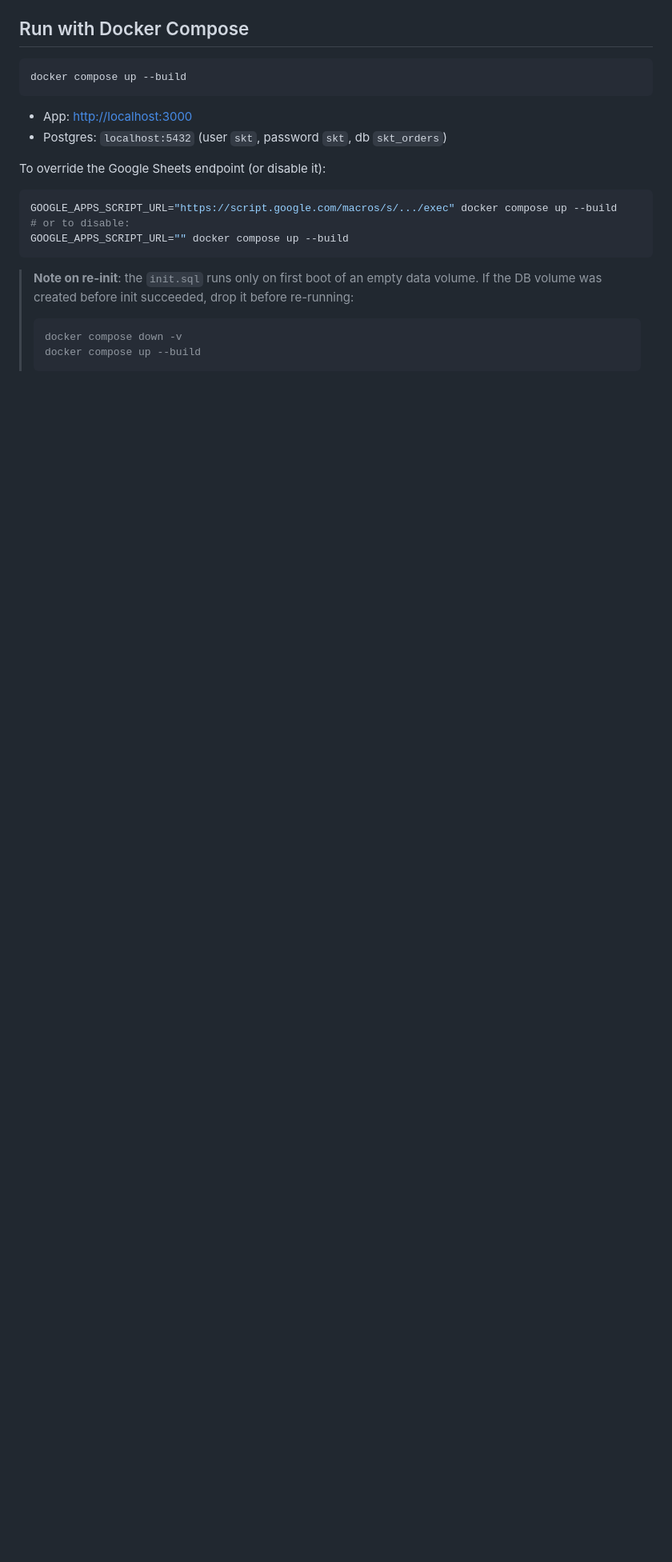
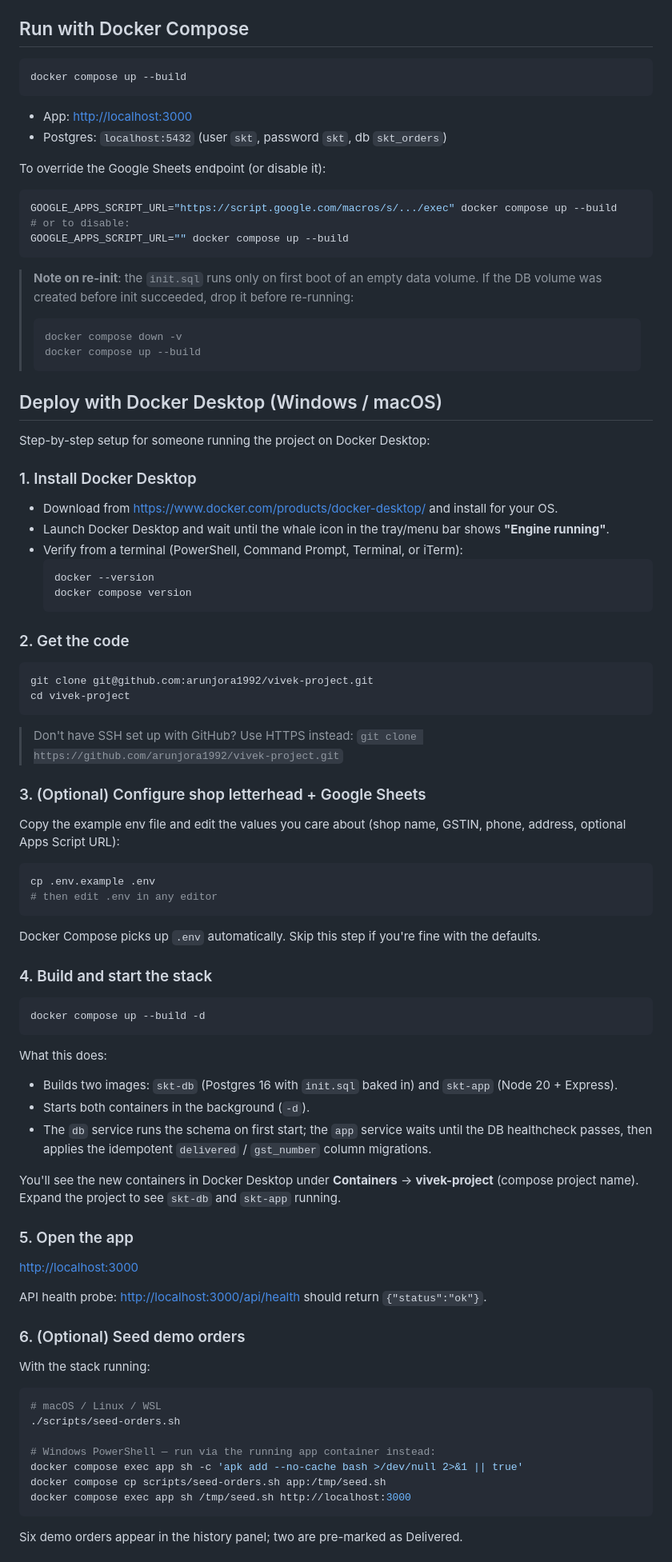
Before and after one commit to arunjora1992/vivek-project, a Markdown page: README.md, the part around one of its changes. Shown at 80% size. GitHub-like rendering; blank space fills up the shorter version.

Commit message:
Document Docker Desktop deployment in the README
Adds a step-by-step guide for setting up the stack via Docker Desktop
on Windows/macOS: install + verify, clone, optional .env, build + start,
open the app, optional demo seed, day-to-day commands (with Docker
Desktop equivalents), and a short troubleshooting list (port clashes,
DB init, WSL 2).

Co-Authored-By: Claude Opus 4.7 (1M context) <noreply@anthropic.com>

````diff
--- a/README.md
+++ b/README.md
@@ -101,3 +101,74 @@ GOOGLE_APPS_SCRIPT_URL="" docker compose up --build
 > docker compose up --build
 > ```
 
+## Deploy with Docker Desktop (Windows / macOS)
+
+Step-by-step setup for someone running the project on Docker Desktop:
+
+### 1. Install Docker Desktop
+
+- Download from <https://www.docker.com/products/docker-desktop/> and install for your OS.
+- Launch Docker Desktop and wait until the whale icon in the tray/menu bar shows **"Engine running"**.
+- Verify from a terminal (PowerShell, Command Prompt, Terminal, or iTerm):
+  ```bash
+  docker --version
+  docker compose version
+  ```
+
+### 2. Get the code
+
+```bash
+git clone git@github.com:arunjora1992/vivek-project.git
+cd vivek-project
+```
+
+> Don't have SSH set up with GitHub? Use HTTPS instead:
+> `git clone https://github.com/arunjora1992/vivek-project.git`
+
+### 3. (Optional) Configure shop letterhead + Google Sheets
+
+Copy the example env file and edit the values you care about (shop name, GSTIN, phone, address, optional Apps Script URL):
+
+```bash
+cp .env.example .env
+# then edit .env in any editor
+```
+
+Docker Compose picks up `.env` automatically. Skip this step if you're fine with the defaults.
+
+### 4. Build and start the stack
+
+```bash
+docker compose up --build -d
+```
+
+What this does:
+
+- Builds two images: `skt-db` (Postgres 16 with `init.sql` baked in) and `skt-app` (Node 20 + Express).
+- Starts both containers in the background (`-d`).
+- The `db` service runs the schema on first start; the `app` service waits until the DB healthcheck passes, then applies the idempotent `delivered` / `gst_number` column migrations.
+
+You'll see the new containers in Docker Desktop under **Containers** → **vivek-project** (compose project name). Expand the project to see `skt-db` and `skt-app` running.
+
+### 5. Open the app
+
+<http://localhost:3000>
+
+API health probe: <http://localhost:3000/api/health> should return `{"status":"ok"}`.
+
+### 6. (Optional) Seed demo orders
+
+With the stack running:
+
+```bash
+# macOS / Linux / WSL
+./scripts/seed-orders.sh
+
+# Windows PowerShell — run via the running app container instead:
+docker compose exec app sh -c 'apk add --no-cache bash >/dev/null 2>&1 || true'
+docker compose cp scripts/seed-orders.sh app:/tmp/seed.sh
+docker compose exec app sh /tmp/seed.sh http://localhost:3000
+```
+
+Six demo orders appear in the history panel; two are pre-marked as Delivered.
+
````
Also changed, not shown: other parts of README.md (+26 -0 lines).
